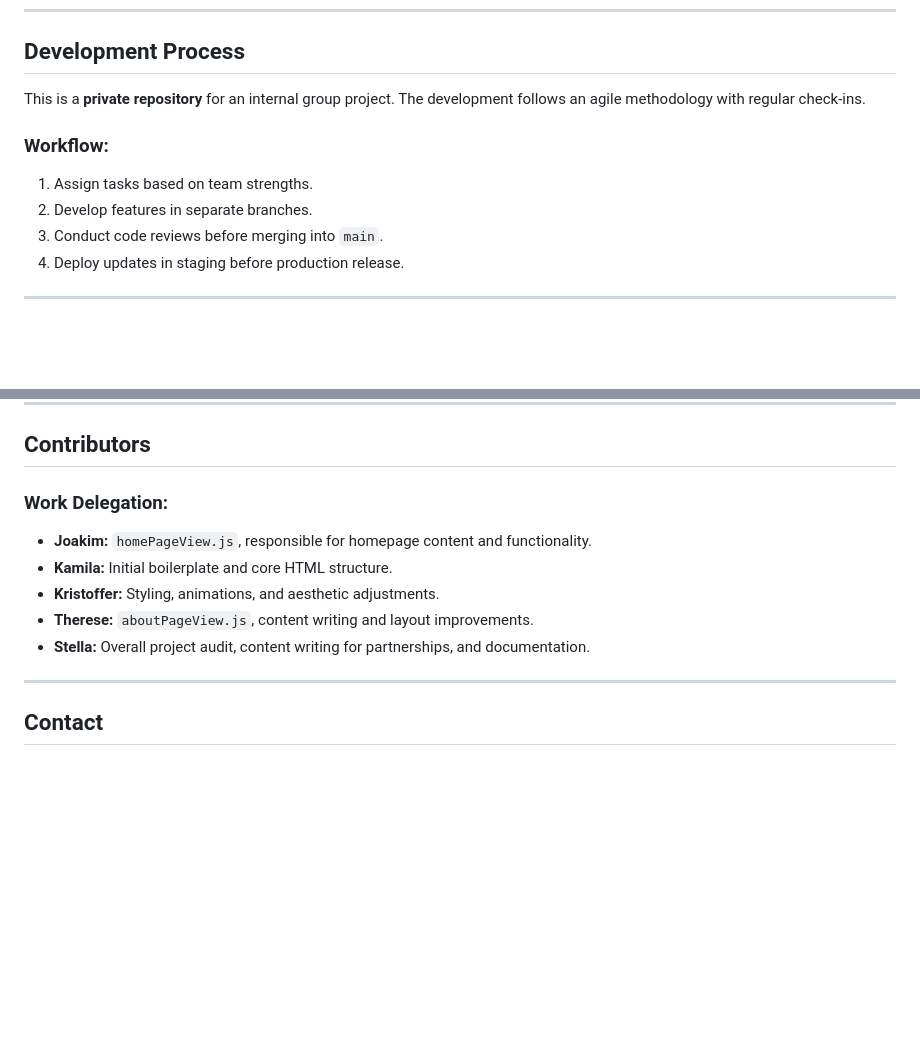
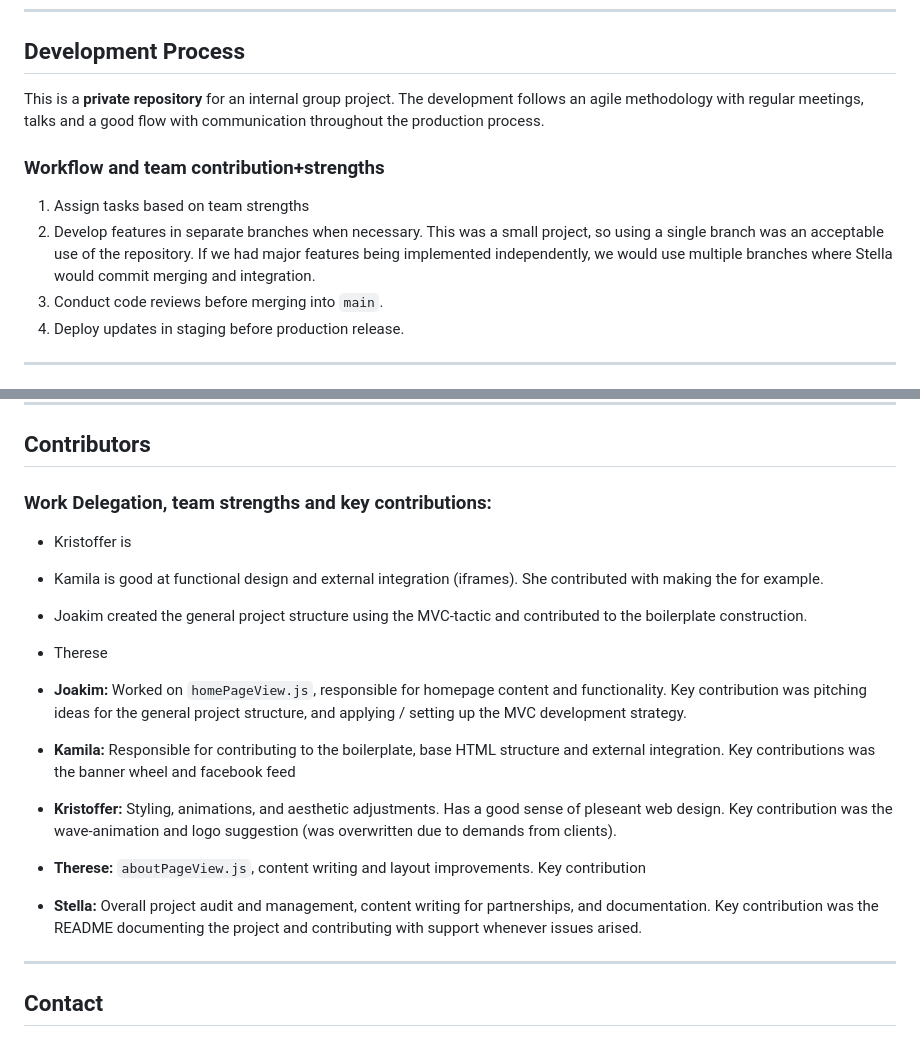
Before and after one commit to BytesFromStella/PhoenixWebsite, a Markdown page: README.md, 2 parts joined by grey strips. Drawn GitHub-style; blank space fills up the shorter version.

Commit message:
Appended additional documentation to the README like team strengths and key contributions (We like ego boosts)

```diff
--- a/README.md
+++ b/README.md
@@ -139,12 +139,12 @@ The website adheres to a **blue and white sustainability-focused palette**:
 
 ## Development Process
 
-This is a **private repository** for an internal group project. The development follows an agile methodology with regular check-ins.
+This is a **private repository** for an internal group project. The development follows an agile methodology with regular meetings, talks and a good flow with communication throughout the production process.
 
-### Workflow:
+### Workflow and team contribution+strengths
 
-1. Assign tasks based on team strengths.
-2. Develop features in separate branches.
+1. Assign tasks based on team strengths
+2. Develop features in separate branches when necessary. This was a small project, so using a single branch was an acceptable use of the repository. If we had major features being implemented independently, we would use multiple branches where Stella would commit merging and integration.
 3. Conduct code reviews before merging into `main`.
 4. Deploy updates in staging before production release.
 
@@ -172,13 +172,26 @@ This is a **private repository** for an internal group project. The development
 
 ## Contributors
 
-### Work Delegation:
+### Work Delegation, team strengths and key contributions:
 
-- **Joakim:** `homePageView.js`, responsible for homepage content and functionality.
-- **Kamila:** Initial boilerplate and core HTML structure.
-- **Kristoffer:** Styling, animations, and aesthetic adjustments.
-- **Therese:** `aboutPageView.js`, content writing and layout improvements.
-- **Stella:** Overall project audit, content writing for partnerships, and documentation.
+- Kristoffer is
+- Kamila is good at functional design and external integration (iframes). She contributed with making the  for example.
+- Joakim created the general project structure using the MVC-tactic and contributed to the boilerplate construction.
+- Therese
+
+- **Joakim:**
+Worked on `homePageView.js`, responsible for homepage content and functionality.
+Key contribution was pitching ideas for the general project structure, and applying / setting up the MVC development strategy.
+- **Kamila:**
+Responsible for contributing to the boilerplate, base HTML structure and external integration.
+Key contributions was the banner wheel and facebook feed
+- **Kristoffer:** Styling, animations, and aesthetic adjustments. Has a good sense of pleseant web design. Key contribution was the wave-animation and logo suggestion (was overwritten due to demands from clients).
+- **Therese:**
+`aboutPageView.js`, content writing and layout improvements.
+Key contribution
+- **Stella:**
+Overall project audit and management, content writing for partnerships, and documentation.
+Key contribution was the README documenting the project and contributing with support whenever issues arised.
 
 ---
 
```
